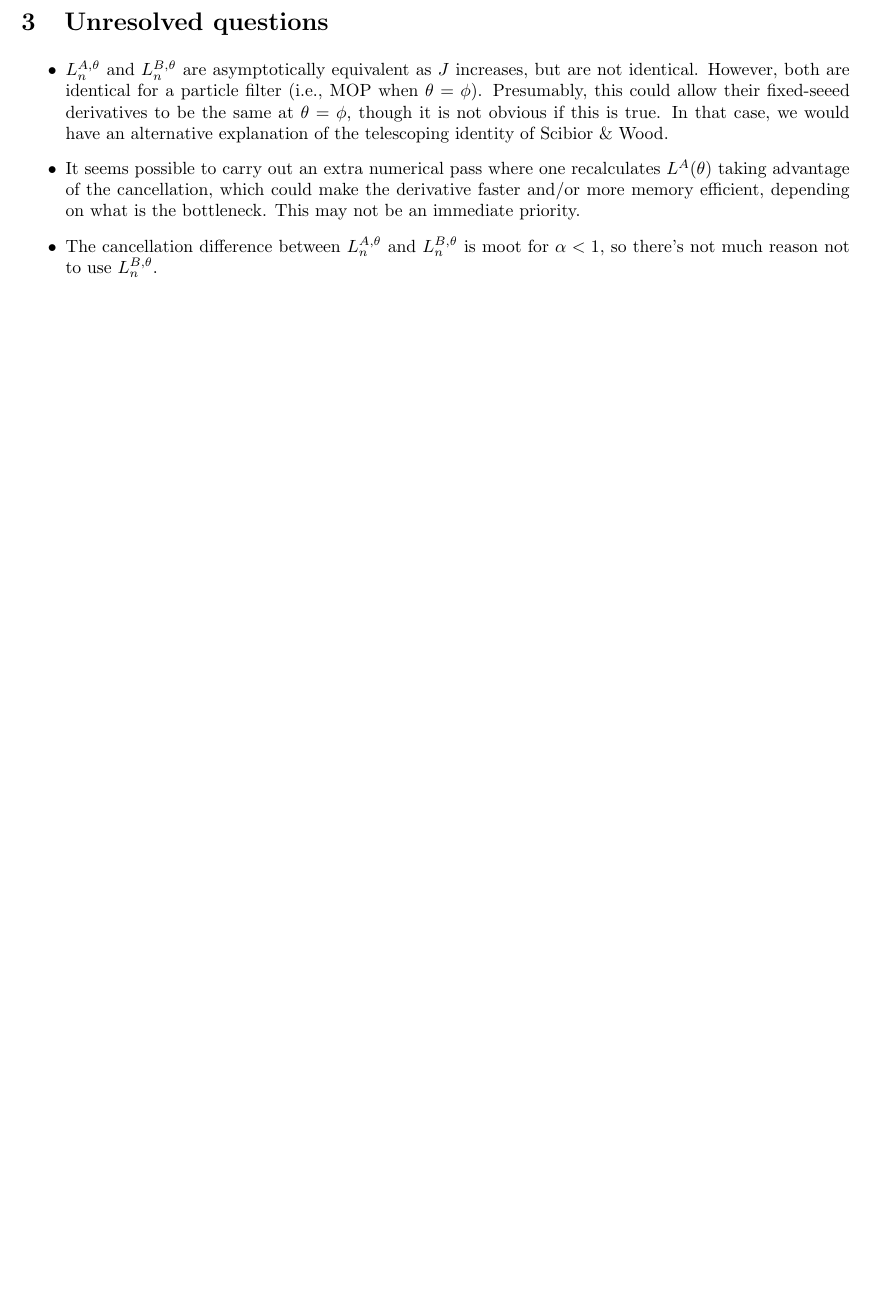
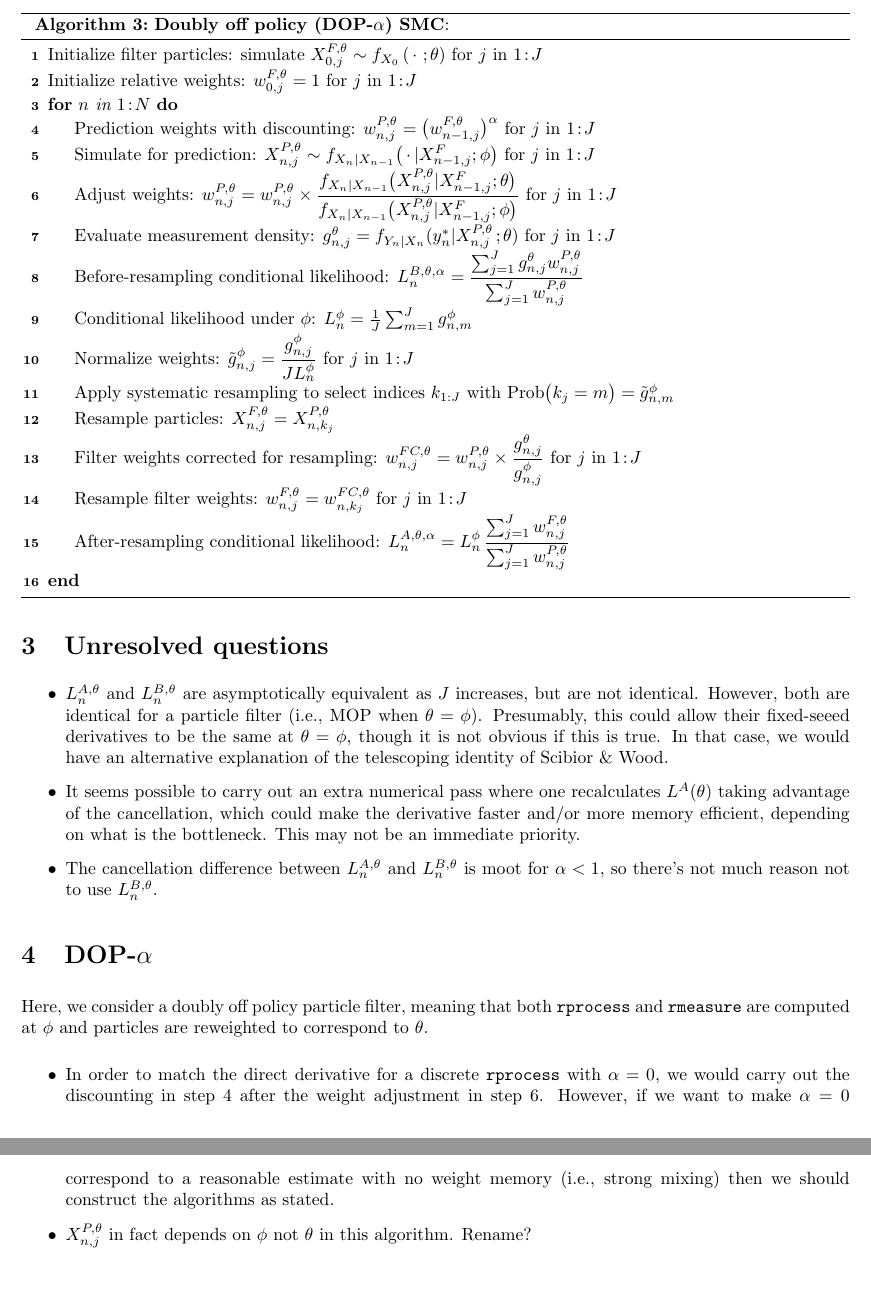
Before and after one commit to hetankevin/diffilter, a LaTeX paper (mop/mop.tex): part of page 5 of 5 before the commit and two parts of pages 5 and 6 of 6 after it, the two joined at a grey line, cut at the place of the change, the shorter picture padded with empty space. Compiled offline with pdfLaTeX.

Commit message:
DOP-alpha pseudocode

```diff
--- a/mop/mop.tex
+++ b/mop/mop.tex
@@ -29,6 +29,7 @@
 \newcommand\np{j}
 \newcommand\altNp{q}
 \newcommand\prob{\mathrm{Prob}}
+\newcommand\code[1]{\texttt{#1}}
 
 \begin{document}
 
@@ -264,4 +265,62 @@ no longer has a telescoping cancellation.
 
 \end{itemize}
 
+\section{DOP-$\alpha$}
+
+Here, we consider a doubly off policy particle filter, meaning that both \code{rprocess} and \code{rmeasure} are computed at $\phi$ and particles are reweighted to correspond to $\theta$.
+
+%%%%  DOP(alpha) PFILTER PSEUDOCODE
+\begin{algorithm}[t!]
+  \caption{\textbf{Doubly off policy (DOP-$\alpha$) SMC}:
+    \label{alg:mop-alpha}
+  }
+  Initialize filter particles:
+  simulate ${X}_{0,j}^{F,\theta}\sim {f}_{{X}_{0}}\left(\mydot\giventh{\theta}\right)$ for $j$ in $\seq{1}{J}$\;
+  Initialize relative weights: $w^{F,\theta}_{0,j}= 1$ for $j$ in $\seq{1}{J}$
+  \;
+  \For{$n$ in $\seq{1}{N}$}{
+    Prediction weights with discounting: $w_{n,j}^{P,\theta} = \big(w_{n-1,j}^{F,\theta}\big)^\alpha$ for $j\ \mathrm{in}\ \seq{1}{J}$
+    \nllabel{dop-alpha:discount}
+    \;
+    Simulate for prediction:
+    ${X}_{n,j}^{P,\theta}\sim {f}_{{X}_{n}|{X}_{n-1}}\big(\mydot|{X}_{n-1,j}^{F};{\phi}\big)$ for $j\ \mathrm{in}\ \seq{1}{J}$ \nllabel{dop-alpha:step1}
+    \;
+    Adjust weights: $\displaystyle w_{n,j}^{P,\theta} = w_{n,j}^{P,\theta} \times
+    \frac{{f}_{{X}_{n}|{X}_{n-1}}\big({X}_{n,j}^{P,\theta}|{X}_{n-1,j}^{F};{\theta}\big)}{{f}_{{X}_{n}|{X}_{n-1}}\big({X}_{n,j}^{P,\theta}|{X}_{n-1,j}^{F};{\phi}\big)}$
+    for $j\ \mathrm{in}\ \seq{1}{J}$
+    \nllabel{dop-alpha:dproc}
+    \;
+    Evaluate measurement density:
+    $g^{\theta}_{n,j}={f}_{{Y}_{n}|{X}_{n}}(y_{n}^{*}|{X}_{n,j}^{P,\theta}\giventh{\theta})$ for $j$ in $\seq{1}{J}$\;
+    Before-resampling conditional likelihood: $\displaystyle L_n^{B,\theta,\alpha} = \frac{\sum_{j=1}^Jg^\theta_{n,j} w^{P,\theta}_{n,j}}{\sum_{j=1}^J  w^{P,\theta}_{n,j}}$
+    \;
+    Conditional likelihood under $\phi$:
+    $L_n^{\phi} = \frac{1}{J}\sum_{m=1}^{J}g^{\phi}_{n,m}$
+    \nllabel{dop-alpha:Lphi}
+    \;
+    Normalize weights:
+    $\displaystyle \tilde{g}^{\phi}_{n,j}= \frac{g^{\phi}_{n,j}}{JL_n^{\phi}}$
+    for $j\ \mathrm{in}\ \seq{1}{J}$
+    \;
+    Apply systematic resampling to select indices $k_{1:J}$ with $\prob\big(k_{j}=m\big) =\tilde{g}^{\phi}_{n,m}$ \nllabel{dop-alpha:systematic}\;
+    Resample particles: ${X}_{n,j}^{F,\theta}={X}_{n,k_{j}}^{P,\theta}$
+    \;
+    Filter weights corrected for resampling:
+    $\displaystyle w^{FC,\theta}_{n,j}= w^{P,\theta}_{n,j} \times \frac{ g^{\theta}_{n,j}}{ g^{\phi}_{n,j}}$ for $j\ \mathrm{in}\ \seq{1}{J}$ \nllabel{dop-alpha:weight:update}
+    \;
+    Resample filter weights:
+    $w_{n,j}^{F,\theta}= {w}_{n,k_{j}}^{FC,\theta}$
+    for $j$ in $\seq{1}{J}$ \nllabel{dop-alpha:step2}
+    \;
+    After-resampling conditional likelihood: $\displaystyle L_n^{A,\theta,\alpha} = L_n^\phi \, \frac{\sum_{j=1}^J w^{F,\theta}_{n,j}}{\sum_{j=1}^J  w^{P,\theta}_{n,j}}$
+    \;
+  }
+\end{algorithm}
+
+\begin{itemize}
+\item In order to match the direct derivative for a discrete \code{rprocess} with $\alpha=0$, we would carry out the discounting in step~\ref{dop-alpha:discount} after the weight adjustment in step~\ref{dop-alpha:dproc}.
+  However, if we want to make $\alpha=0$ correspond to a reasonable estimate with no weight memory (i.e., strong mixing) then we should construct the algorithms as stated.
+\item ${X}_{n,j}^{P,\theta}$ in fact depends on $\phi$ not $\theta$ in this algorithm. Rename?
+\end{itemize}
+
 \end{document}
```
Also changed, not shown: mop/mop.pdf.
